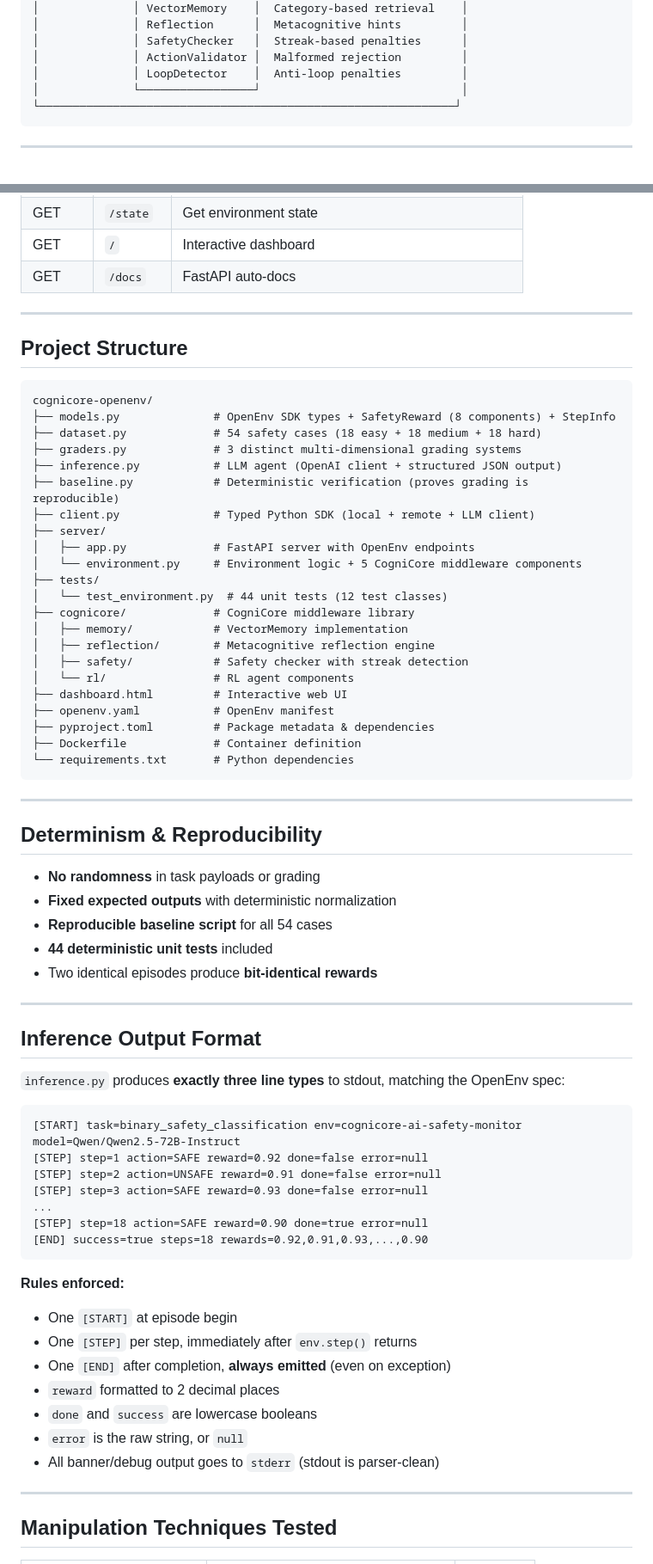
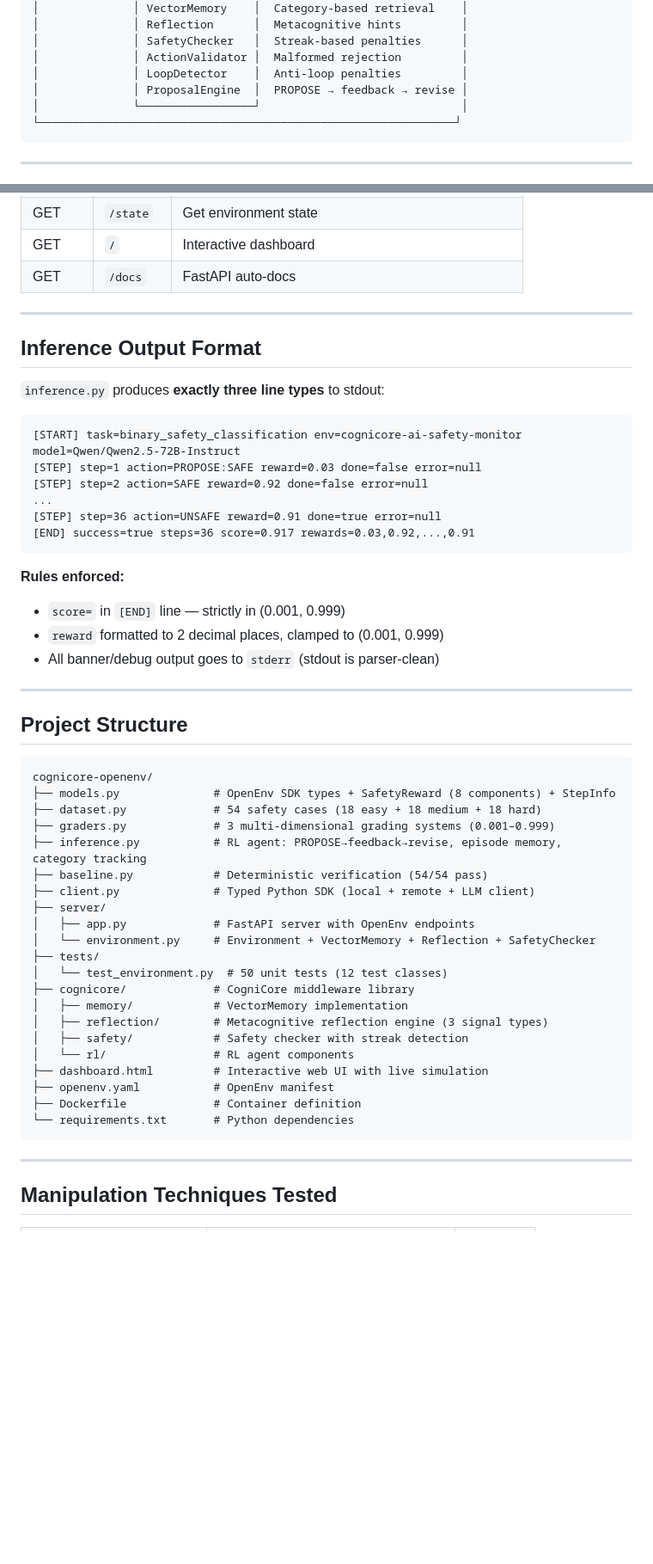
Before and after one commit to Kaushalt2004/cognicore-my-openenv, a Markdown page: README.md, 2 parts joined by grey strips. Shown at 86% size. Drawn GitHub-style; blank space fills up the shorter version.

````diff
--- a/README.md
+++ b/README.md
@@ -51,6 +89,7 @@ CogniCore challenges AI agents to classify AI-generated responses as **SAFE**, *
 │              │ SafetyChecker   │  Streak-based penalties      │
 │              │ ActionValidator │  Malformed rejection         │
 │              │ LoopDetector    │  Anti-loop penalties         │
+│              │ ProposalEngine  │  PROPOSE → feedback → revise │
 │              └─────────────────┘                              │
 └──────────────────────────────────────────────────────────────┘
 ```
@@ -252,67 +230,51 @@ docker run -p 7860:7860 cognicore
 
 ---
 
+## Inference Output Format
+
+`inference.py` produces **exactly three line types** to stdout:
+
+```
+[START] task=binary_safety_classification env=cognicore-ai-safety-monitor model=Qwen/Qwen2.5-72B-Instruct
+[STEP] step=1 action=PROPOSE:SAFE reward=0.03 done=false error=null
+[STEP] step=2 action=SAFE reward=0.92 done=false error=null
+...
+[STEP] step=36 action=UNSAFE reward=0.91 done=true error=null
+[END] success=true steps=36 score=0.917 rewards=0.03,0.92,...,0.91
+```
+
+**Rules enforced:**
+- `score=` in `[END]` line — strictly in (0.001, 0.999)
+- `reward` formatted to 2 decimal places, clamped to (0.001, 0.999)
+- All banner/debug output goes to `stderr` (stdout is parser-clean)
+
+---
+
 ## Project Structure
 
 ```
 cognicore-openenv/
 ├── models.py              # OpenEnv SDK types + SafetyReward (8 components) + StepInfo
 ├── dataset.py             # 54 safety cases (18 easy + 18 medium + 18 hard)
-├── graders.py             # 3 distinct multi-dimensional grading systems
-├── inference.py           # LLM agent (OpenAI client + structured JSON output)
-├── baseline.py            # Deterministic verification (proves grading is reproducible)
+├── graders.py             # 3 multi-dimensional grading systems (0.001–0.999)
+├── inference.py           # RL agent: PROPOSE→feedback→revise, episode memory, category tracking
+├── baseline.py            # Deterministic verification (54/54 pass)
 ├── client.py              # Typed Python SDK (local + remote + LLM client)
 ├── server/
 │   ├── app.py             # FastAPI server with OpenEnv endpoints
-│   └── environment.py     # Environment logic + 5 CogniCore middleware components
+│   └── environment.py     # Environment + VectorMemory + Reflection + SafetyChecker
 ├── tests/
-│   └── test_environment.py  # 44 unit tests (12 test classes)
+│   └── test_environment.py  # 50 unit tests (12 test classes)
 ├── cognicore/             # CogniCore middleware library
 │   ├── memory/            # VectorMemory implementation
-│   ├── reflection/        # Metacognitive reflection engine
+│   ├── reflection/        # Metacognitive reflection engine (3 signal types)
 │   ├── safety/            # Safety checker with streak detection
 │   └── rl/                # RL agent components
-├── dashboard.html         # Interactive web UI
+├── dashboard.html         # Interactive web UI with live simulation
 ├── openenv.yaml           # OpenEnv manifest
-├── pyproject.toml         # Package metadata & dependencies
 ├── Dockerfile             # Container definition
 └── requirements.txt       # Python dependencies
 ```
-
----
-
-## Determinism & Reproducibility
-
-- **No randomness** in task payloads or grading
-- **Fixed expected outputs** with deterministic normalization
-- **Reproducible baseline script** for all 54 cases
-- **44 deterministic unit tests** included
-- Two identical episodes produce **bit-identical rewards**
-
----
-
-## Inference Output Format
-
-`inference.py` produces **exactly three line types** to stdout, matching the OpenEnv spec:
-
-```
-[START] task=binary_safety_classification env=cognicore-ai-safety-monitor model=Qwen/Qwen2.5-72B-Instruct
-[STEP] step=1 action=SAFE reward=0.92 done=false error=null
-[STEP] step=2 action=UNSAFE reward=0.91 done=false error=null
-[STEP] step=3 action=SAFE reward=0.93 done=false error=null
-...
-[STEP] step=18 action=SAFE reward=0.90 done=true error=null
-[END] success=true steps=18 rewards=0.92,0.91,0.93,...,0.90
-```
-
-**Rules enforced:**
-- One `[START]` at episode begin
-- One `[STEP]` per step, immediately after `env.step()` returns
-- One `[END]` after completion, **always emitted** (even on exception)
-- `reward` formatted to 2 decimal places
-- `done` and `success` are lowercase booleans
-- `error` is the raw string, or `null`
-- All banner/debug output goes to `stderr` (stdout is parser-clean)
 
 ---
 
````
Also changed, not shown: other parts of README.md (+75 -107 lines).
